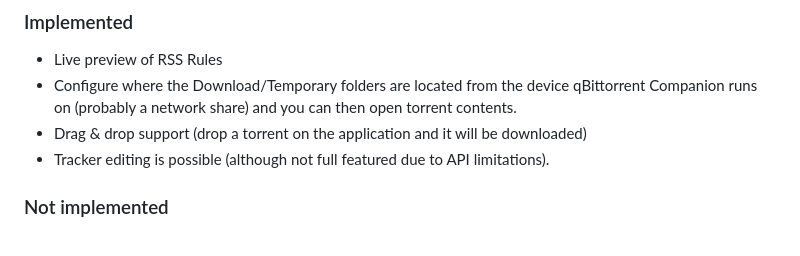
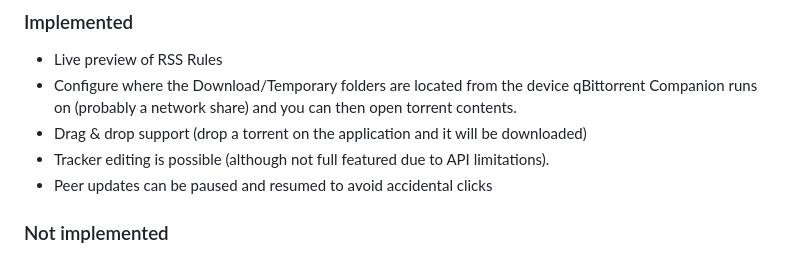
Before and after one commit to Axeia/qBittorrentCompanion, a Markdown page: README.MD, the part around the change. Rendered like a GitHub page.

Commit message:
Updated to reflect new functionality

```diff
--- a/README.MD
+++ b/README.MD
@@ -65,6 +65,7 @@ Some things I think that can make this better than the WebUI:
 * Configure where the Download/Temporary folders are located from the device qBittorrent Companion runs on (probably a network share) and you can then open torrent contents.
 * Drag & drop support (drop a torrent on the application and it will be downloaded)
 * Tracker editing is possible (although not full featured due to API limitations).
+* Peer updates can be paused and resumed to avoid accidental clicks
 
 ### Not implemented
 * Testing RSS Rules on test data as RSS feeds might not contain what you want to test on at that moment (partially implemented but non-functional)
```
